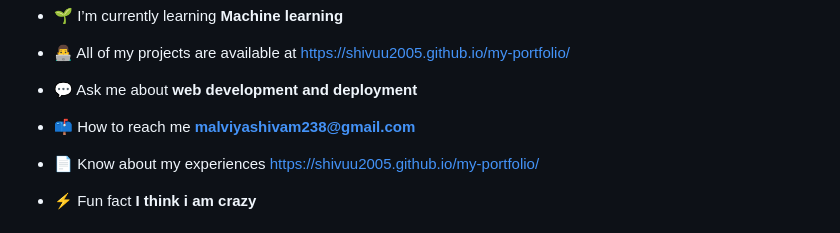
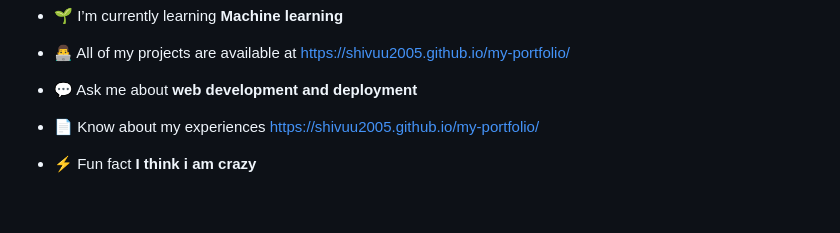
Before and after one commit to shivuu2005/my-portfolio, a Markdown page: README.md, the part around the change. GitHub-like rendering; blank space fills up the shorter version.

Commit message:
Remove email contact from README
Removed email contact information from README.

```diff
--- a/README.md
+++ b/README.md
@@ -9,7 +9,6 @@
 
 - 💬 Ask me about **web development and deployment**
 
-- 📫 How to reach me **malviyashivam238@gmail.com**
 
 - 📄 Know about my experiences [https://shivuu2005.github.io/my-portfolio/](https://shivuu2005.github.io/my-portfolio/)
 
```
